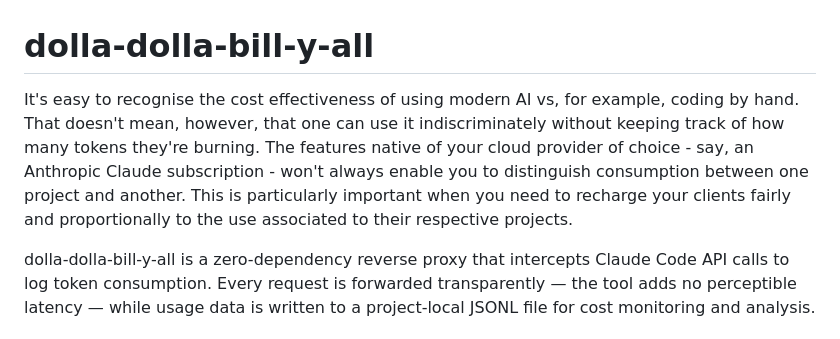
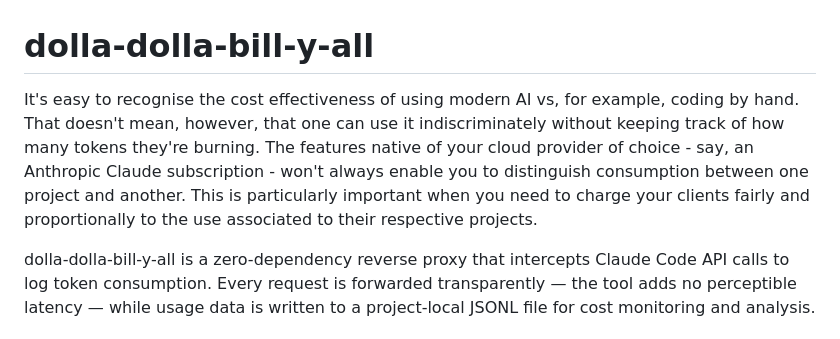
Before and after one commit to giacecco/dolla-dolla-bill-y-all, a Markdown page: README.md, the part around the change. Rendered like a GitHub page.

```diff
--- a/README.md
+++ b/README.md
@@ -1,6 +1,6 @@
 # dolla-dolla-bill-y-all
 
-It's easy to recognise the cost effectiveness of using modern AI vs, for example, coding by hand. That doesn't mean, however, that one can use it indiscriminately without keeping track of how many tokens they're burning. The features native of your cloud provider of choice - say, an Anthropic Claude subscription - won't always enable you to distinguish consumption between one project and another. This is particularly important when you need  to recharge your clients fairly and proportionally to the use associated to their respective projects.
+It's easy to recognise the cost effectiveness of using modern AI vs, for example, coding by hand. That doesn't mean, however, that one can use it indiscriminately without keeping track of how many tokens they're burning. The features native of your cloud provider of choice - say, an Anthropic Claude subscription - won't always enable you to distinguish consumption between one project and another. This is particularly important when you need  to charge your clients fairly and proportionally to the use associated to their respective projects.
 
 dolla-dolla-bill-y-all is a zero-dependency reverse proxy that intercepts Claude Code API calls to log token consumption. Every request is forwarded transparently — the tool adds no perceptible latency — while usage data is written to a project-local JSONL file for cost monitoring and analysis.
 
```
